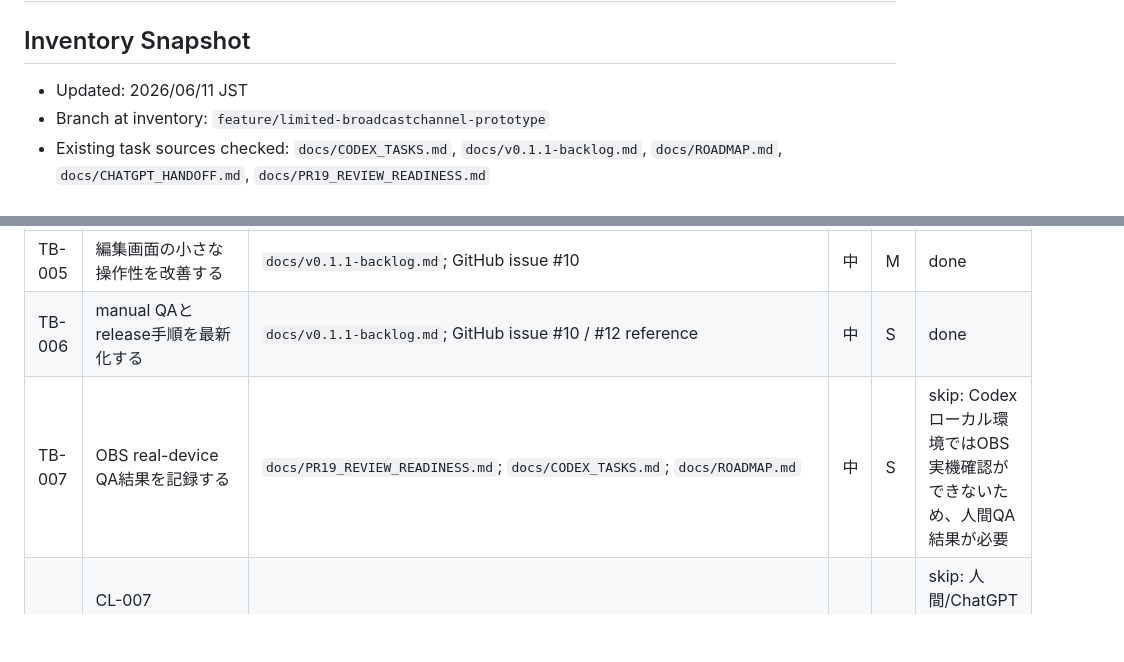
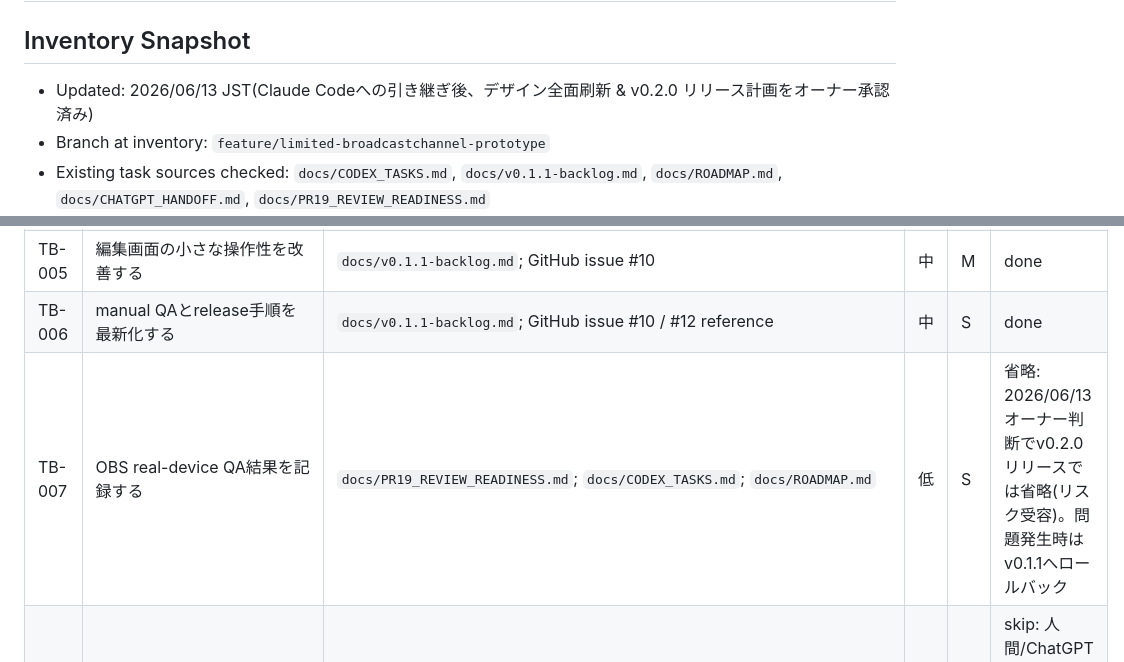
Before and after one commit to h8nc4y/obs-clock-overlay-builder, a Markdown page: TASKS_BACKLOG.md, 2 parts joined by grey strips. GitHub-like rendering; blank space fills up the shorter version.

```diff
--- a/TASKS_BACKLOG.md
+++ b/TASKS_BACKLOG.md
@@ -2,7 +2,7 @@
 
 ## Inventory Snapshot
 
-- Updated: 2026/06/11 JST
+- Updated: 2026/06/13 JST(Claude Codeへの引き継ぎ後、デザイン全面刷新 & v0.2.0 リリース計画をオーナー承認済み)
 - Branch at inventory: `feature/limited-broadcastchannel-prototype`
 - Existing task sources checked: `docs/CODEX_TASKS.md`, `docs/v0.1.1-backlog.md`, `docs/ROADMAP.md`, `docs/CHATGPT_HANDOFF.md`, `docs/PR19_REVIEW_READINESS.md`
 - TODO/FIXME search: no literal source-code `TODO` / `FIXME` tasks found; `未確認` / `pending` entries are reflected below where actionable.
@@ -20,7 +20,7 @@
 | TB-004 | PC内フォント読み込みの説明を非プログラマー向けに強化する | `docs/v0.1.1-backlog.md`; GitHub issue #10 | 中 | S | done |
 | TB-005 | 編集画面の小さな操作性を改善する | `docs/v0.1.1-backlog.md`; GitHub issue #10 | 中 | M | done |
 | TB-006 | manual QAとrelease手順を最新化する | `docs/v0.1.1-backlog.md`; GitHub issue #10 / #12 reference | 中 | S | done |
-| TB-007 | OBS real-device QA結果を記録する | `docs/PR19_REVIEW_READINESS.md`; `docs/CODEX_TASKS.md`; `docs/ROADMAP.md` | 中 | S | skip: Codexローカル環境ではOBS実機確認ができないため、人間QA結果が必要 |
+| TB-007 | OBS real-device QA結果を記録する | `docs/PR19_REVIEW_READINESS.md`; `docs/CODEX_TASKS.md`; `docs/ROADMAP.md` | 低 | S | 省略: 2026/06/13 オーナー判断でv0.2.0リリースでは省略(リスク受容)。問題発生時はv0.1.1へロールバック |
 | TB-008 | CL-007 public/private documentation policyを最終決定する | `docs/PR19_REVIEW_READINESS.md`; `docs/CL007_AI_COORDINATION_DOCS_DECISION_PACKET.md` | 中 | S | skip: 人間/ChatGPTの公開方針判断が必要で、Codex単独では決定しない |
 | TB-009 | YouTube Live focused OBS overlay suite explorationをtriageする | GitHub issue #30; `docs/ROADMAP.md` | 低 | L | skip: 探索/フィードバック系で、実装前に別途scope decisionが必要 |
 | TB-010 | 公開フィードバック導線をtriageする | GitHub issue #28; GitHub issue #29; `docs/ROADMAP.md` | 低 | M | skip: 外部フィードバック待ちで、ローカル実装対象が未確定 |
```
Also changed, not shown: other parts of TASKS_BACKLOG.md (+9 -0 lines).
